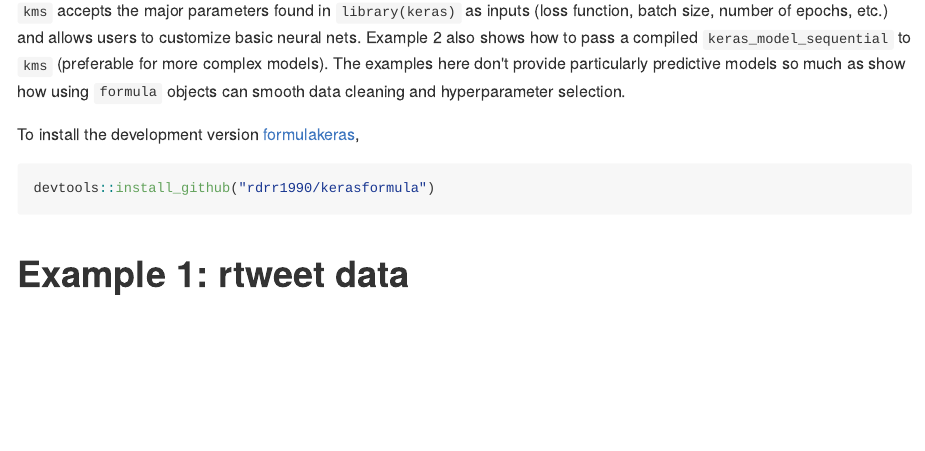
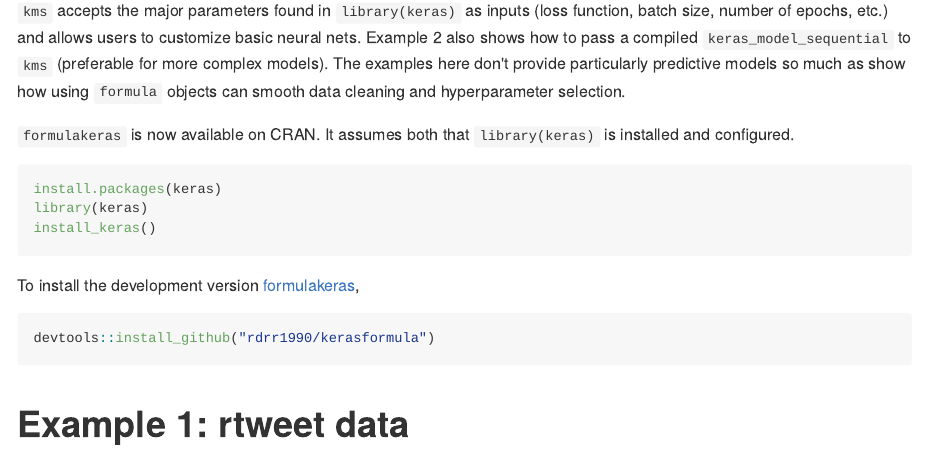
Before and after one commit to rdrr1990/code, an R Markdown document (kms.Rmd): the page in a window 1100 px wide, from 330 px down. The pictures show the output file kms.md that the author committed with the source, drawn offline in the style of GitHub.

Commit message:
adding CRAN instructions

````diff
--- a/kms.Rmd
+++ b/kms.Rmd
@@ -14,6 +14,14 @@
 The goal of this document is to introduce `kms`, the main function of `library(formulakeras)`, a high-level interface for [Keras for R](https://keras.rstudio.com/). `kms`, as in `keras_model_sequential()`, is a regression-style function that lets you build `keras` neural nets with `R` `formula` objects. Formulas are very powerful in R; in the first example below, a small tweak in the way the dependent variable is coded explains an additional 20% of out of sample variance. `kms` splits training and test data into sparse matrices.`kms` also auto-detects whether the dependent variable is categorical (see Example 1: rtweet) or binary (see Example 2: imdb).
 
 `kms` accepts the major parameters found in `library(keras)` as inputs (loss function, batch size, number of epochs, etc.) and allows users to customize basic neural nets.  Example 2 also shows how to pass a compiled `keras_model_sequential` to `kms` (preferable for more complex models). The examples here don't provide particularly predictive models so much as show how using `formula` objects can smooth data cleaning and hyperparameter selection.
+
+`formulakeras` is now available on CRAN. It assumes both that `library(keras)` is installed and configured.
+
+```{r, eval=FALSE}
+install.packages(keras)
+library(keras)
+install_keras()
+```
 
 To install the development version [formulakeras](https://github.com/rdrr1990/keras),
 
````
Also changed, not shown: kms.md.
